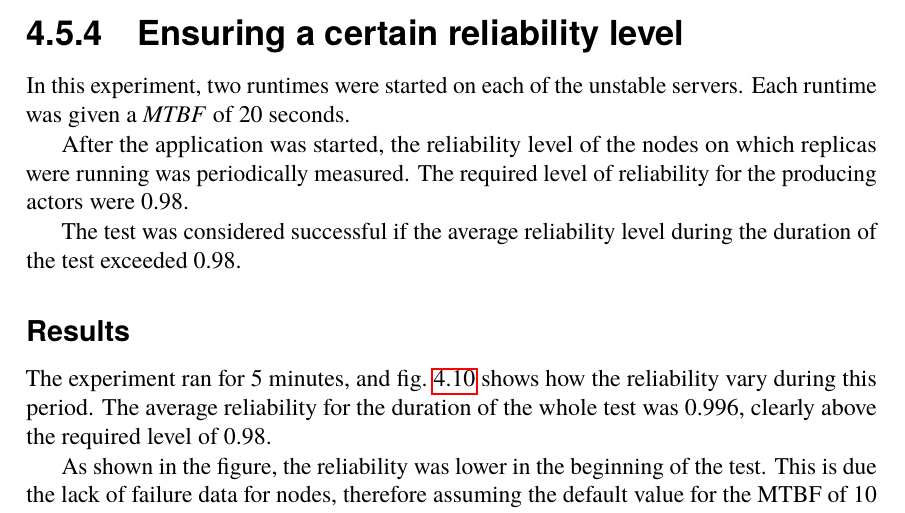
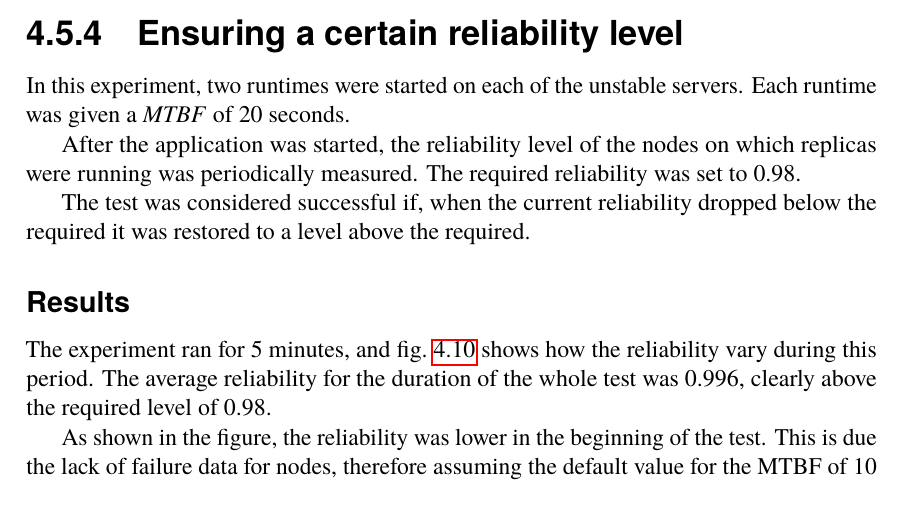
Before and after one commit to PStahl/master_thesis, a LaTeX thesis (report.tex): part of page 57 of 88, cut so that both start at the same text. Compiled offline with pdfLaTeX.

Commit message:
update test success

```diff
--- a/report.tex
+++ b/report.tex
@@ -1263,9 +1263,9 @@ However, in a real setting, the replication time will vary depending on the stat
 \subsection{Ensuring a certain reliability level} \label{sec:eval_rel_level}
 In this experiment, two runtimes were started on each of the unstable servers. Each runtime was given a \emph{MTBF} of 20 seconds.
 
-After the application was started, the reliability level of the nodes on which replicas were running was periodically measured. The required level of reliability for the producing actors were 0.98.
-
-The test was considered successful if the average reliability level during the duration of the test exceeded 0.98. %TODO this is actually weird since we do not guarantee the average level is above XXX
+After the application was started, the reliability level of the nodes on which replicas were running was periodically measured. The required reliability was set to 0.98.
+
+The test was considered successful if, when the current reliability dropped below the required it was restored to a level above the required. %TODO Maybe better?
 
 \subsubsection*{Results}
 %TODO include info about replication time
```
